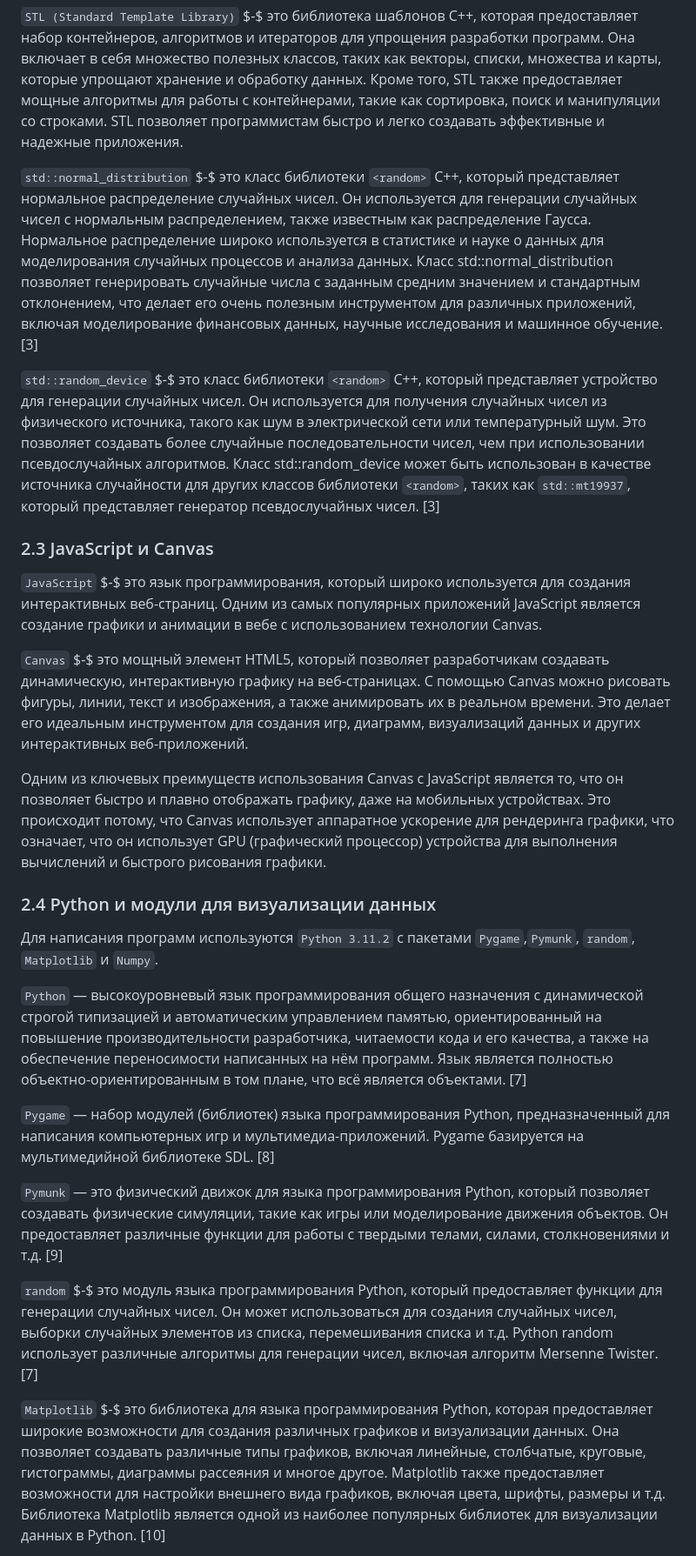
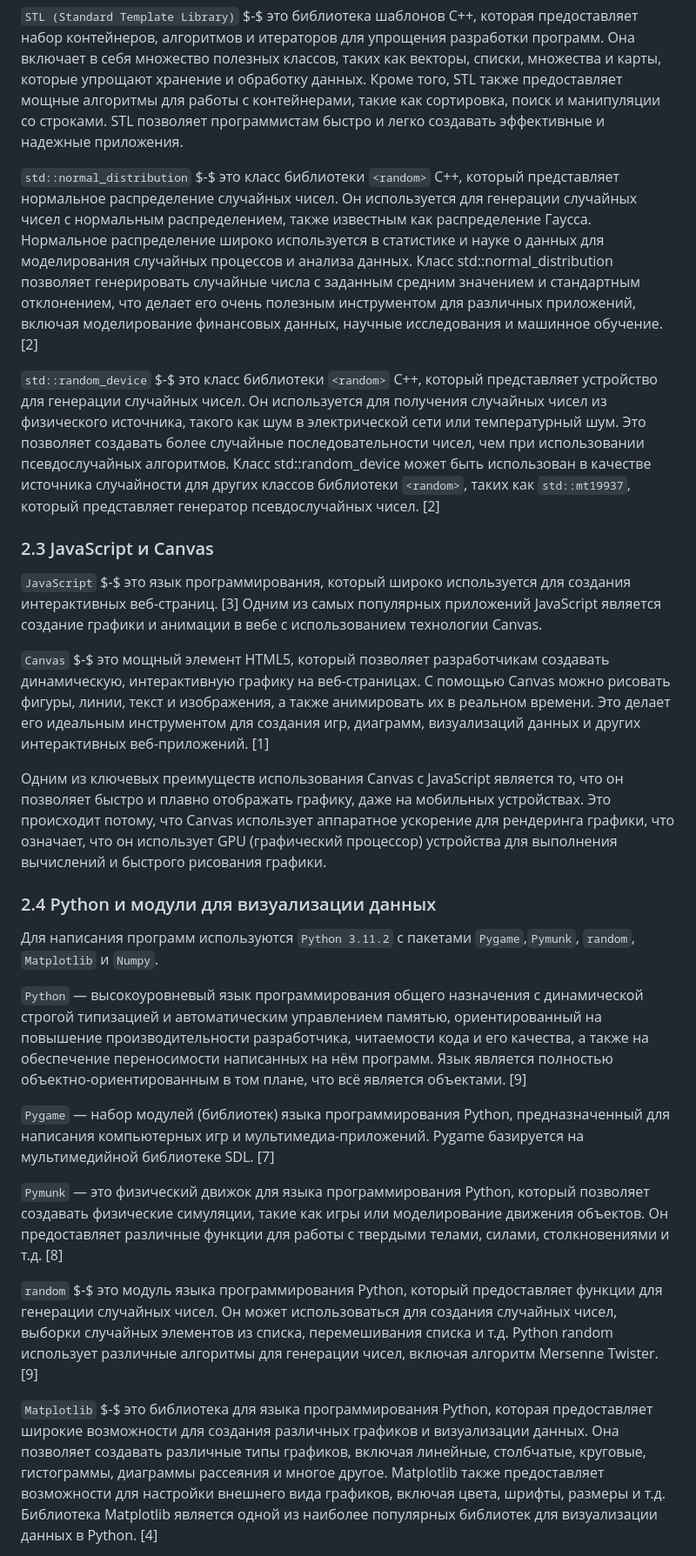
Before and after one commit to NogameNo-life/Graduate-work, a Markdown page: README.md, the part around one of its changes. Shown at 87% size. Drawn GitHub-style.

````diff
--- a/README.md
+++ b/README.md
@@ -293,15 +293,15 @@ $$dW(r)=A^2e^{-\frac{x^2}{2r^2}}dy=2 \pi A^2e^{-\frac{r^2}{2\overline{r^2}}}rdr.
 
 ```STL (Standard Template Library)``` $-$ это библиотека шаблонов C++, которая предоставляет набор контейнеров, алгоритмов и итераторов для упрощения разработки программ. Она включает в себя множество полезных классов, таких как векторы, списки, множества и карты, которые упрощают хранение и обработку данных. Кроме того, STL также предоставляет мощные алгоритмы для работы с контейнерами, такие как сортировка, поиск и манипуляции со строками. STL позволяет программистам быстро и легко создавать эффективные и надежные приложения.
 
-```std::normal_distribution``` $-$ это класс библиотеки ```<random>``` C++, который представляет нормальное распределение случайных чисел. Он используется для генерации случайных чисел с нормальным распределением, также известным как распределение Гаусса. Нормальное распределение широко используется в статистике и науке о данных для моделирования случайных процессов и анализа данных. Класс std::normal_distribution позволяет генерировать случайные числа с заданным средним значением и стандартным отклонением, что делает его очень полезным инструментом для различных приложений, включая моделирование финансовых данных, научные исследования и машинное обучение. [3]
+```std::normal_distribution``` $-$ это класс библиотеки ```<random>``` C++, который представляет нормальное распределение случайных чисел. Он используется для генерации случайных чисел с нормальным распределением, также известным как распределение Гаусса. Нормальное распределение широко используется в статистике и науке о данных для моделирования случайных процессов и анализа данных. Класс std::normal_distribution позволяет генерировать случайные числа с заданным средним значением и стандартным отклонением, что делает его очень полезным инструментом для различных приложений, включая моделирование финансовых данных, научные исследования и машинное обучение. [2]
 
-```std::random_device``` $-$ это класс библиотеки ```<random>``` C++, который представляет устройство для генерации случайных чисел. Он используется для получения случайных чисел из физического источника, такого как шум в электрической сети или температурный шум. Это позволяет создавать более случайные последовательности чисел, чем при использовании псевдослучайных алгоритмов. Класс std::random_device может быть использован в качестве источника случайности для других классов библиотеки ```<random>```, таких как ```std::mt19937```, который представляет генератор псевдослучайных чисел. [3]
+```std::random_device``` $-$ это класс библиотеки ```<random>``` C++, который представляет устройство для генерации случайных чисел. Он используется для получения случайных чисел из физического источника, такого как шум в электрической сети или температурный шум. Это позволяет создавать более случайные последовательности чисел, чем при использовании псевдослучайных алгоритмов. Класс std::random_device может быть использован в качестве источника случайности для других классов библиотеки ```<random>```, таких как ```std::mt19937```, который представляет генератор псевдослучайных чисел. [2]
 
 ### 2.3 JavaScript и Canvas
 
-```JavaScript``` $-$ это язык программирования, который широко используется для создания интерактивных веб-страниц. Одним из самых популярных приложений JavaScript является создание графики и анимации в вебе с использованием технологии Canvas.
+```JavaScript``` $-$ это язык программирования, который широко используется для создания интерактивных веб-страниц. [3] Одним из самых популярных приложений JavaScript является создание графики и анимации в вебе с использованием технологии Canvas.
 
-```Canvas``` $-$ это мощный элемент HTML5, который позволяет разработчикам создавать динамическую, интерактивную графику на веб-страницах. С помощью Canvas можно рисовать фигуры, линии, текст и изображения, а также анимировать их в реальном времени. Это делает его идеальным инструментом для создания игр, диаграмм, визуализаций данных и других интерактивных веб-приложений.
+```Canvas``` $-$ это мощный элемент HTML5, который позволяет разработчикам создавать динамическую, интерактивную графику на веб-страницах. С помощью Canvas можно рисовать фигуры, линии, текст и изображения, а также анимировать их в реальном времени. Это делает его идеальным инструментом для создания игр, диаграмм, визуализаций данных и других интерактивных веб-приложений. [1]
 
 Одним из ключевых преимуществ использования Canvas с JavaScript является то, что он позволяет быстро и плавно отображать графику, даже на мобильных устройствах. Это происходит потому, что Canvas использует аппаратное ускорение для рендеринга графики, что означает, что он использует GPU (графический процессор) устройства для выполнения вычислений и быстрого рисования графики.
 
@@ -309,13 +309,13 @@ $$dW(r)=A^2e^{-\frac{x^2}{2r^2}}dy=2 \pi A^2e^{-\frac{r^2}{2\overline{r^2}}}rdr.
 
 Для написания программ используются ```Python 3.11.2``` с пакетами ```Pygame```,```Pymunk```, ```random```, ```Matplotlib``` и ```Numpy```.
 
-```Python``` — высокоуровневый язык программирования общего назначения с динамической строгой типизацией и автоматическим управлением памятью, ориентированный на повышение производительности разработчика, читаемости кода и его качества, а также на обеспечение переносимости написанных на нём программ. Язык является полностью объектно-ориентированным в том плане, что всё является объектами. [7]
+```Python``` — высокоуровневый язык программирования общего назначения с динамической строгой типизацией и автоматическим управлением памятью, ориентированный на повышение производительности разработчика, читаемости кода и его качества, а также на обеспечение переносимости написанных на нём программ. Язык является полностью объектно-ориентированным в том плане, что всё является объектами. [9]
 
-```Pygame``` — набор модулей (библиотек) языка программирования Python, предназначенный для написания компьютерных игр и мультимедиа-приложений. Pygame базируется на мультимедийной библиотеке SDL. [8]
+```Pygame``` — набор модулей (библиотек) языка программирования Python, предназначенный для написания компьютерных игр и мультимедиа-приложений. Pygame базируется на мультимедийной библиотеке SDL. [7]
 
-```Pymunk``` — это физический движок для языка программирования Python, который позволяет создавать физические симуляции, такие как игры или моделирование движения объектов. Он предоставляет различные функции для работы с твердыми телами, силами, столкновениями и т.д. [9]
+```Pymunk``` — это физический движок для языка программирования Python, который позволяет создавать физические симуляции, такие как игры или моделирование движения объектов. Он предоставляет различные функции для работы с твердыми телами, силами, столкновениями и т.д. [8]
 
-```random``` $-$ это модуль языка программирования Python, который предоставляет функции для генерации случайных чисел. Он может использоваться для создания случайных чисел, выборки случайных элементов из списка, перемешивания списка и т.д. Python random использует различные алгоритмы для генерации чисел, включая алгоритм Mersenne Twister. [7]
+```random``` $-$ это модуль языка программирования Python, который предоставляет функции для генерации случайных чисел. Он может использоваться для создания случайных чисел, выборки случайных элементов из списка, перемешивания списка и т.д. Python random использует различные алгоритмы для генерации чисел, включая алгоритм Mersenne Twister. [9]
 
-```Matplotlib``` $-$ это библиотека для языка программирования Python, которая предоставляет широкие возможности для создания различных графиков и визуализации данных. Она позволяет создавать различные типы графиков, включая линейные, столбчатые, круговые, гистограммы, диаграммы рассеяния и многое другое. Matplotlib также предоставляет возможности для настройки внешнего вида графиков, включая цвета, шрифты, размеры и т.д. Библиотека Matplotlib является одной из наиболее популярных библиотек для визуализации данных в Python. [10]
+```Matplotlib``` $-$ это библиотека для языка программирования Python, которая предоставляет широкие возможности для создания различных графиков и визуализации данных. Она позволяет создавать различные типы графиков, включая линейные, столбчатые, круговые, гистограммы, диаграммы рассеяния и многое другое. Matplotlib также предоставляет возможности для настройки внешнего вида графиков, включая цвета, шрифты, размеры и т.д. Библиотека Matplotlib является одной из наиболее популярных библиотек для визуализации данных в Python. [4]
 
````
Also changed, not shown: other parts of README.md (+29 -28 lines).
